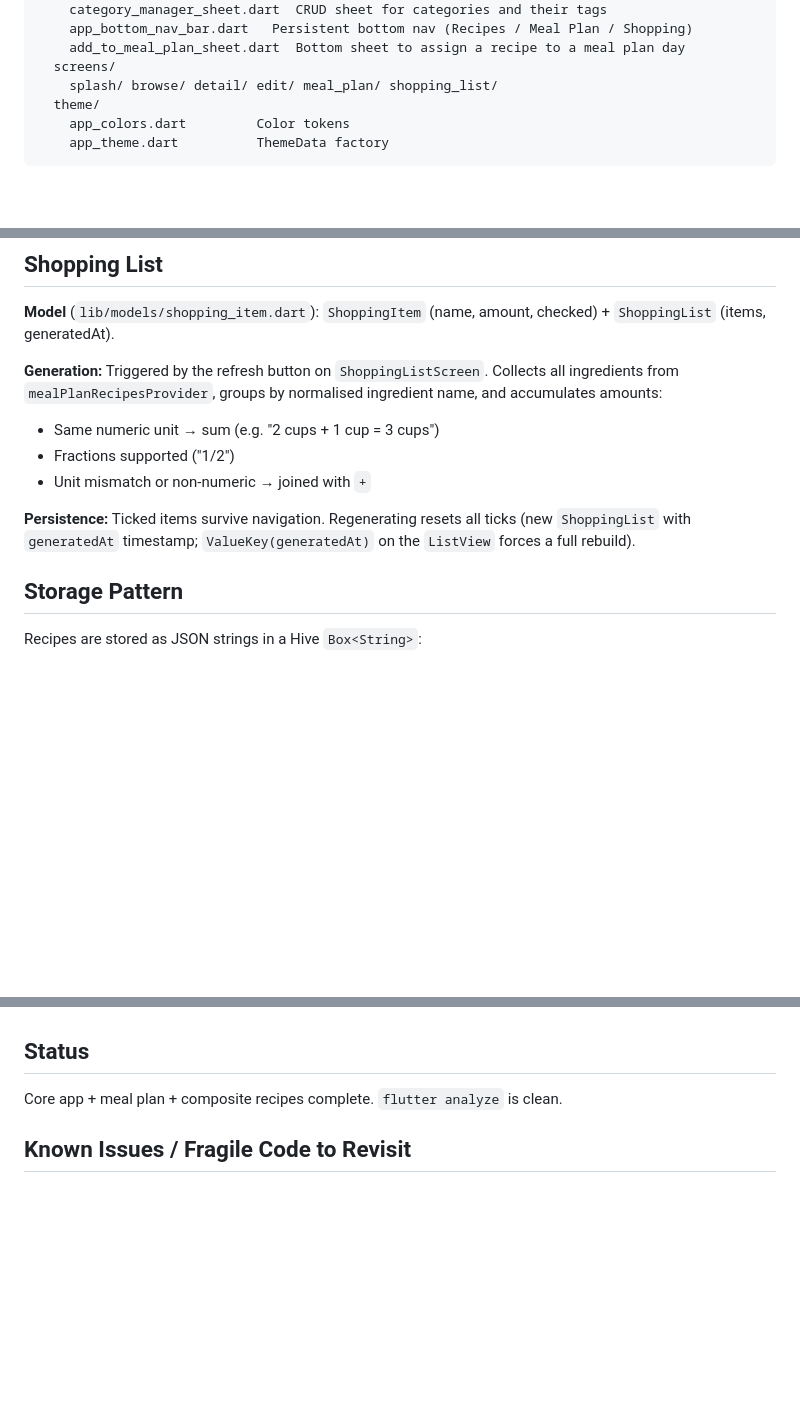
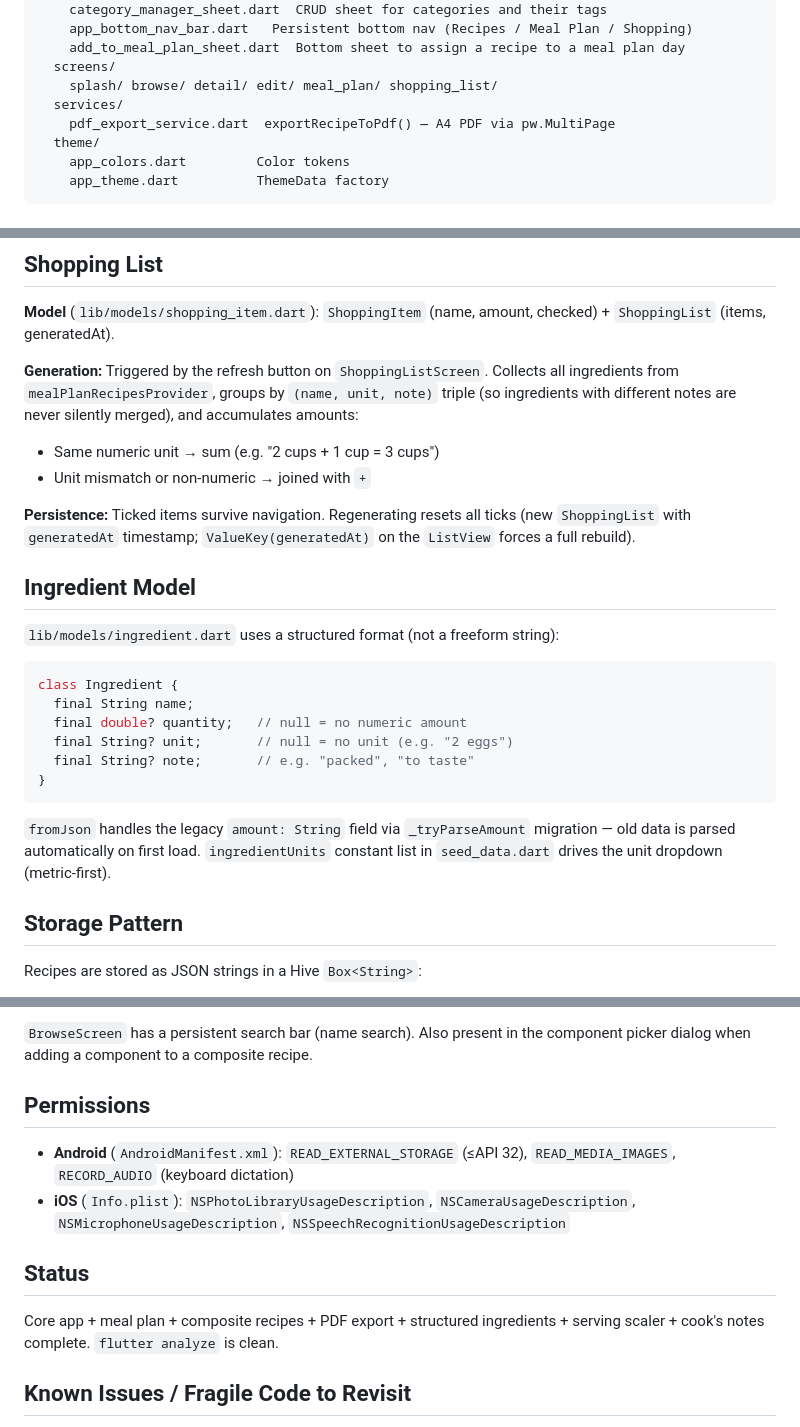
Before and after one commit to BlurEffect/recipea, a Markdown page: CLAUDE.md, 3 parts joined by grey strips. Drawn GitHub-style; blank space fills up the shorter version.

````diff
--- a/CLAUDE.md
+++ b/CLAUDE.md
@@ -64,6 +65,8 @@ lib/
     add_to_meal_plan_sheet.dart  Bottom sheet to assign a recipe to a meal plan day
   screens/
     splash/ browse/ detail/ edit/ meal_plan/ shopping_list/
+  services/
+    pdf_export_service.dart  exportRecipeToPdf() — A4 PDF via pw.MultiPage
   theme/
     app_colors.dart         Color tokens
     app_theme.dart          ThemeData factory
@@ -103,12 +106,26 @@ Repository: `lib/repositories/meal_plan_repository.dart`. `loadPlan()` has a try
 
 **Model** (`lib/models/shopping_item.dart`): `ShoppingItem` (name, amount, checked) + `ShoppingList` (items, generatedAt).
 
-**Generation:** Triggered by the refresh button on `ShoppingListScreen`. Collects all ingredients from `mealPlanRecipesProvider`, groups by normalised ingredient name, and accumulates amounts:
+**Generation:** Triggered by the refresh button on `ShoppingListScreen`. Collects all ingredients from `mealPlanRecipesProvider`, groups by `(name, unit, note)` triple (so ingredients with different notes are never silently merged), and accumulates amounts:
 - Same numeric unit → sum (e.g. "2 cups + 1 cup = 3 cups")
-- Fractions supported ("1/2")
 - Unit mismatch or non-numeric → joined with ` + `
 
 **Persistence:** Ticked items survive navigation. Regenerating resets all ticks (new `ShoppingList` with `generatedAt` timestamp; `ValueKey(generatedAt)` on the `ListView` forces a full rebuild).
+
+## Ingredient Model
+
+`lib/models/ingredient.dart` uses a structured format (not a freeform string):
+
+```dart
+class Ingredient {
+  final String name;
+  final double? quantity;   // null = no numeric amount
+  final String? unit;       // null = no unit (e.g. "2 eggs")
+  final String? note;       // e.g. "packed", "to taste"
+}
+```
+
+`fromJson` handles the legacy `amount: String` field via `_tryParseAmount` migration — old data is parsed automatically on first load. `ingredientUnits` constant list in `seed_data.dart` drives the unit dropdown (metric-first).
 
 ## Storage Pattern
 
@@ -214,7 +248,13 @@ A recipe can link other recipes as ordered **components**. The composite recipe
+`BrowseScreen` has a persistent search bar (name search). Also present in the component picker dialog when adding a component to a composite recipe.
+
+## Permissions
+
+- **Android** (`AndroidManifest.xml`): `READ_EXTERNAL_STORAGE` (≤API 32), `READ_MEDIA_IMAGES`, `RECORD_AUDIO` (keyboard dictation)
+- **iOS** (`Info.plist`): `NSPhotoLibraryUsageDescription`, `NSCameraUsageDescription`, `NSMicrophoneUsageDescription`, `NSSpeechRecognitionUsageDescription`
 
 ## Status
 
-Core app + meal plan + composite recipes complete. `flutter analyze` is clean.
+Core app + meal plan + composite recipes + PDF export + structured ingredients + serving scaler + cook's notes complete. `flutter analyze` is clean.
 
 ## Known Issues / Fragile Code to Revisit
 
````
Also changed, not shown: other parts of CLAUDE.md (+24 -6 lines).
